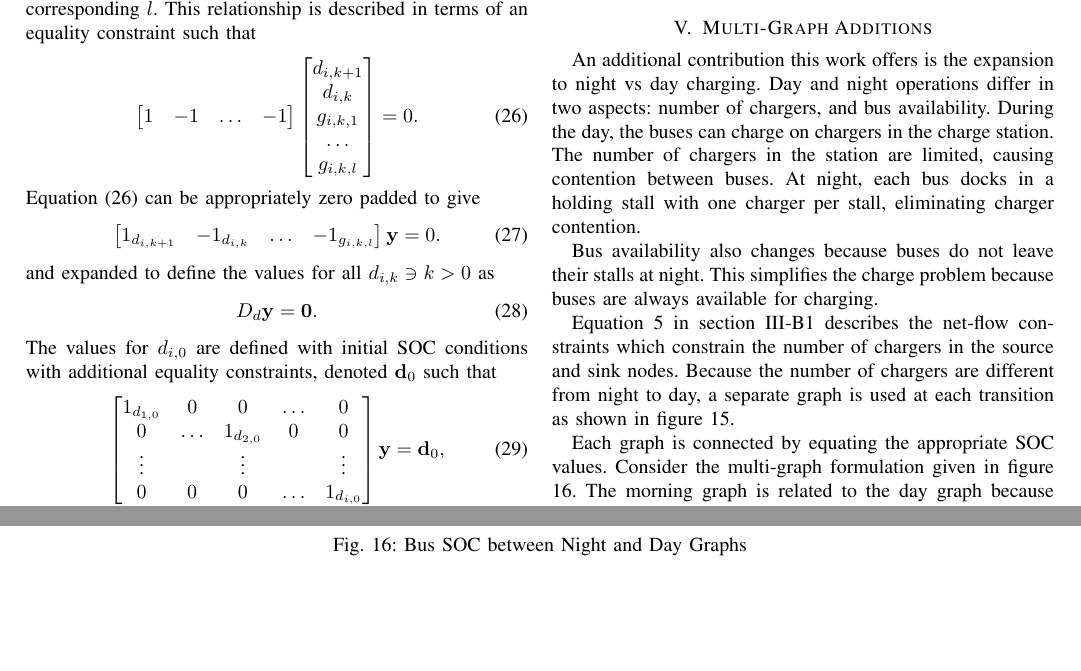
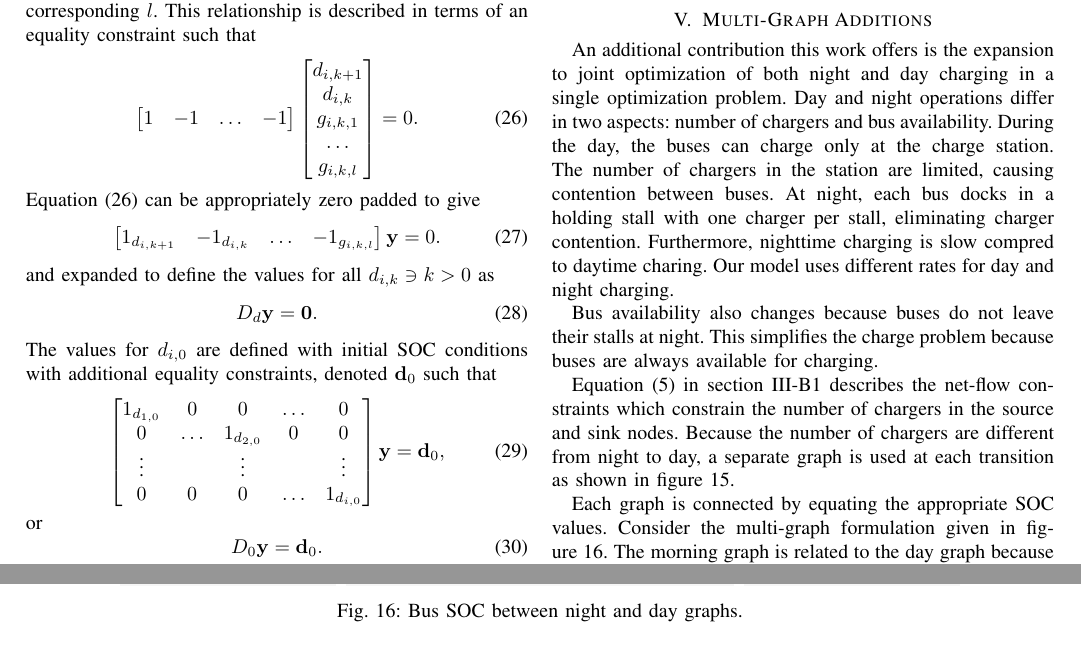
Before and after one commit to danielmortensen/MILP_planning_paper, a LaTeX paper (paper/busCharge.tex, which reads paper/multiGraph.tex): two parts of pages 7 and 8 of 15, joined at a grey line, cut so that both start at the same text, the shorter picture padded with empty space. Compiled offline with pdfLaTeX.

Commit message:
JG edited multiGraph.tex

```diff
--- a/paper/multiGraph.tex
+++ b/paper/multiGraph.tex
@@ -1,8 +1,8 @@
 \section{Multi-Graph Additions}
-An additional contribution this work offers is the expansion to night vs day charging. Day and night operations differ in two aspects: number of chargers, and bus availability. During the day, the buses can charge on chargers in the charge station. The number of chargers in the station are limited, causing contention between buses. At night, each bus docks in a holding stall with one charger per stall, eliminating charger contention.
+An additional contribution this work offers is the expansion to joint optimization of both night and day charging in a single optimization problem. Day and night operations differ in two aspects: number of chargers and bus availability. During the day, the buses can charge only at the charge station. The number of chargers in the station are limited, causing contention between buses. At night, each bus docks in a holding stall with one charger per stall, eliminating charger contention. Furthermore, nighttime charging is slow compred to daytime charing.  Our model uses different rates for day and night charging.
 \par Bus availability also changes because buses do not leave their stalls at night. This simplifies the charge problem because buses are always available for charging.
-\par Equation \ref{eqn:cFlow} in section \ref{sec:net-flow} describes the net-flow constraints which constrain the number of chargers in the source and sink nodes. Because the number of chargers are different from night to day, a separate graph is used at each transition as shown in figure \ref{fig:nightVsDayGraph}.
-\par Each graph is connected by equating the appropriate SOC values.  Consider the multi-graph formulation given in figure \ref{fig:nightVsDayConnected}.  The morning graph is related to the day graph because $d_{1,1}$ and $d_{2,1}$ represent the same SOC values as $d_{1,2}$ and $d_{2,2}$ respectively. The same applies for the day and night graph, where $d_{1,5}$ and $d_{2,5}$ represent the SOC values for $d_{1,6}$ and $d_{2,6}$. This equality relationship can be expressed as an equality constraint where
+\par Equation (\ref{eqn:cFlow}) in section \ref{sec:net-flow} describes the net-flow constraints which constrain the number of chargers in the source and sink nodes. Because the number of chargers are different from night to day, a separate graph is used at each transition as shown in figure~\ref{fig:nightVsDayGraph}.
+\par Each graph is connected by equating the appropriate SOC values.  Consider the multi-graph formulation given in figure~\ref{fig:nightVsDayConnected}.  The morning graph is related to the day graph because $d_{1,1}$ and $d_{2,1}$ represent the same SOC values as $d_{1,2}$ and $d_{2,2}$ respectively. The same applies for the day and night graphs, where $d_{1,5}$ and $d_{2,5}$ represent the SOC values for $d_{1,6}$ and $d_{2,6}$. This equality relationship can be expressed as an equality constraint where
 \begin{align}
 	\mathbf{d}_{\text{graph 1}} - \mathbf{d}_{\text{graph 2}} = \mathbf{0}
 \end{align}
```
Also changed, not shown: paper/multiGraph.tex (4 more changed lines).
